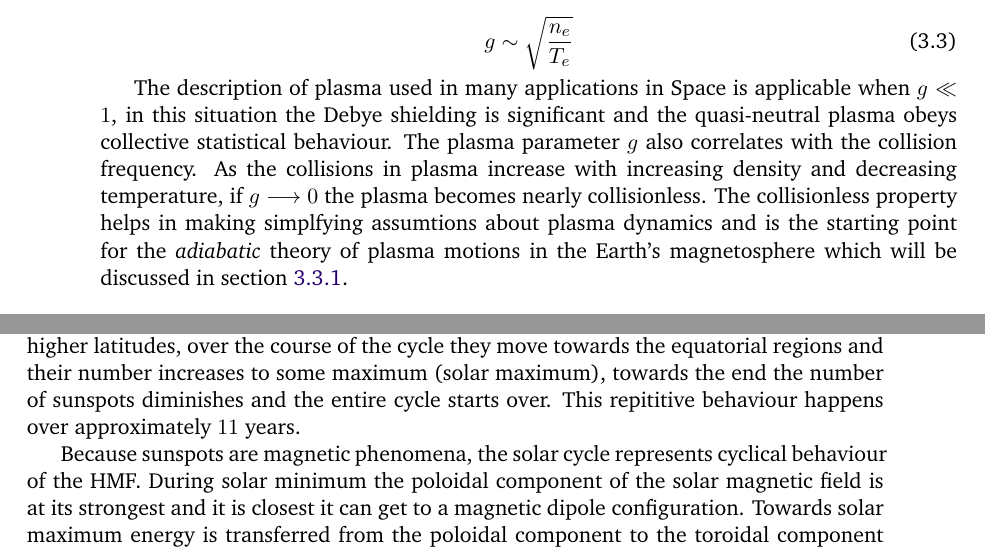
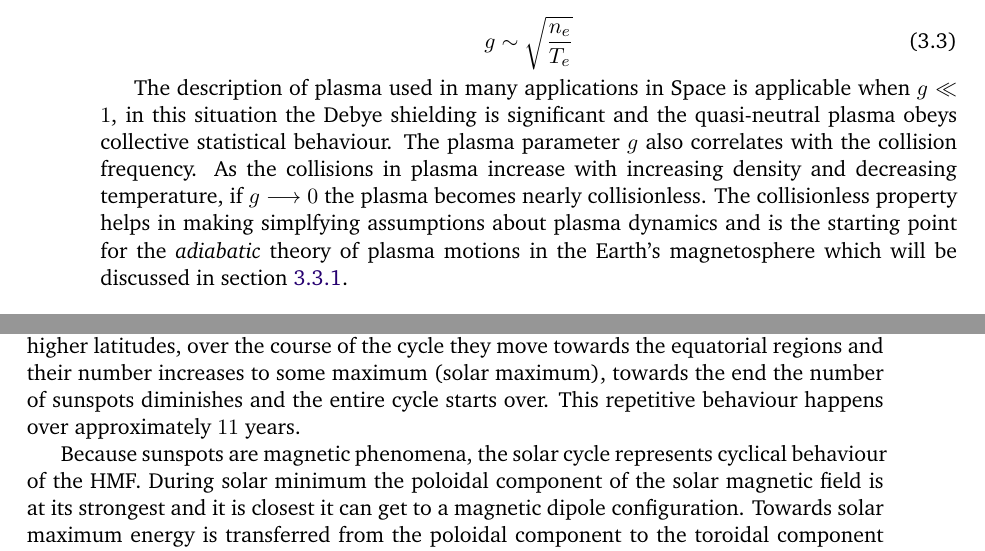
Before and after one commit to dal3006/phd-thesis, a LaTeX thesis (thesis.tex, which reads chapters/preliminaries.tex): two parts of pages 26 and 31 of 143, joined at a grey line, cut so that both start at the same text. Compiled offline with pdfLaTeX.

Commit message:
Updates from Overleaf

```diff
--- a/chapters/preliminaries.tex
+++ b/chapters/preliminaries.tex
@@ -66,7 +66,7 @@ The description of plasma used in many applications in Space is applicable when
 the Debye shielding is significant and the quasi-neutral plasma obeys collective statistical behaviour.
 The plasma parameter $g$ also correlates with the collision frequency. As the collisions in plasma increase
 with increasing density and decreasing temperature, if $g \longrightarrow 0$ the plasma becomes nearly collisionless.
-The collisionless property helps in making simplfying assumtions about plasma dynamics and is the starting point
+The collisionless property helps in making simplfying assumptions about plasma dynamics and is the starting point
 for the \emph{adiabatic} theory of plasma motions in the Earth's magnetosphere which will be discussed in section
 \ref{sec:plasmadiff}.
 
@@ -222,7 +222,7 @@ this cyclical behaviour is called the \emph{sunspot cycle} or \emph{solar cycle}
 In figure \ref{fig:SolarCycle} we can see how the area occupied by sunspots changes with solar latitude and time.
 During the start of a solar cycle (solar minimum) sunspots start appearing at higher latitudes, over the course
 of the cycle they move towards the equatorial regions and their number increases to some maximum (solar maximum),
-towards the end the number of sunspots diminishes and the entire cycle starts over. This repititive behaviour
+towards the end the number of sunspots diminishes and the entire cycle starts over. This repetitive behaviour
 happens over approximately $11$ years.
 
 Because sunspots are magnetic phenomena, the solar cycle represents cyclical behaviour of the HMF. During solar
```
